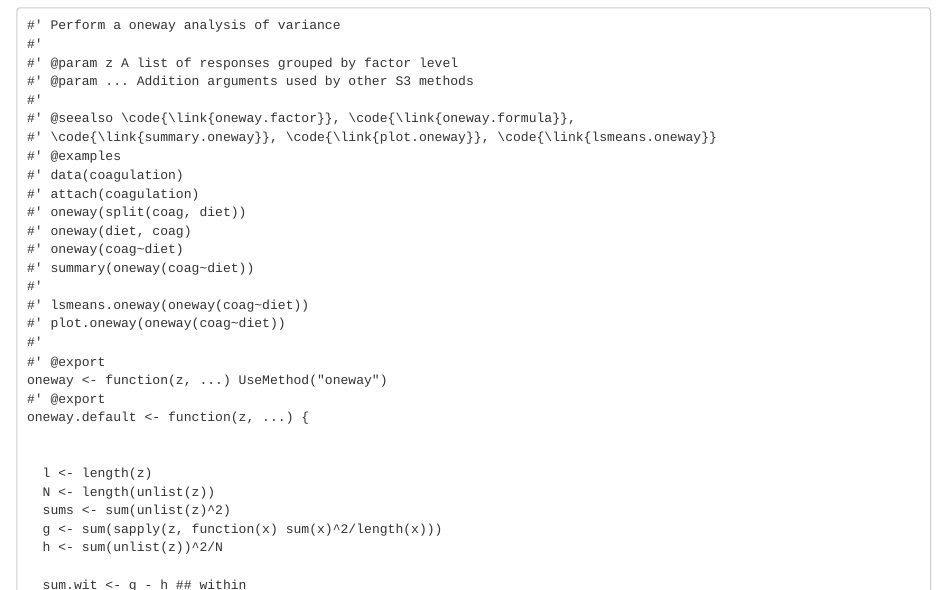
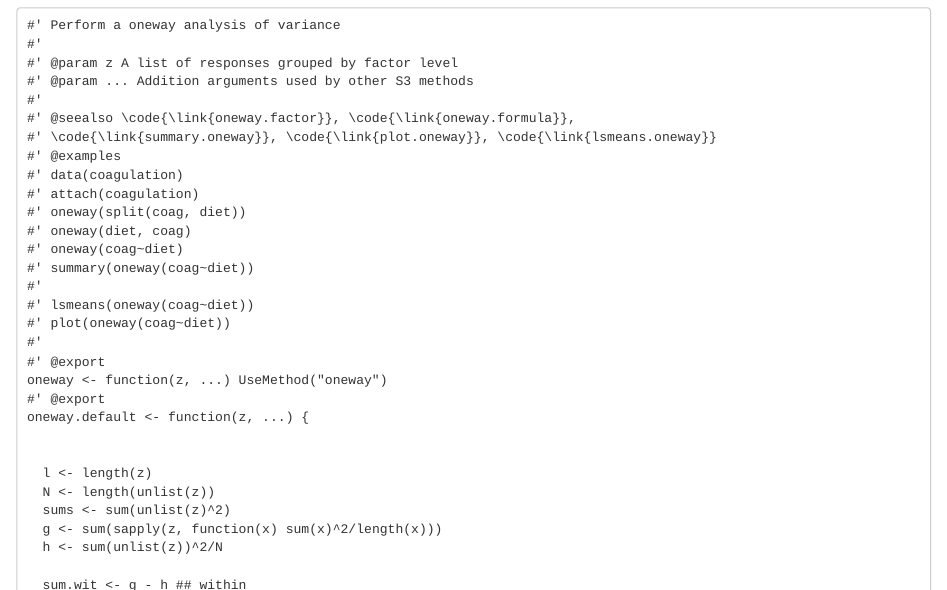
Before and after one commit to neerajnj10/statistical-computing, an R Markdown document (assign5/nkumar5.Rmd): the page in a window 1100 px wide, from 240 px down. Rendered offline with R 4.5, knitr and Pandoc, with nearby package versions; some code elsewhere in the file could not run offline.

Commit message:
Update nkumar5.Rmd

```diff
--- a/assign5/nkumar5.Rmd
+++ b/assign5/nkumar5.Rmd
@@ -25,8 +25,8 @@ The file created from `R CMD build` (or similar approaches using `devtools` or R
 #' oneway(coag~diet)
 #' summary(oneway(coag~diet))
 #'
-#' lsmeans.oneway(oneway(coag~diet))
-#' plot.oneway(oneway(coag~diet))
+#' lsmeans(oneway(coag~diet))
+#' plot(oneway(coag~diet))
 #'
 #' @export
 oneway <- function(z, ...) UseMethod("oneway")
```
